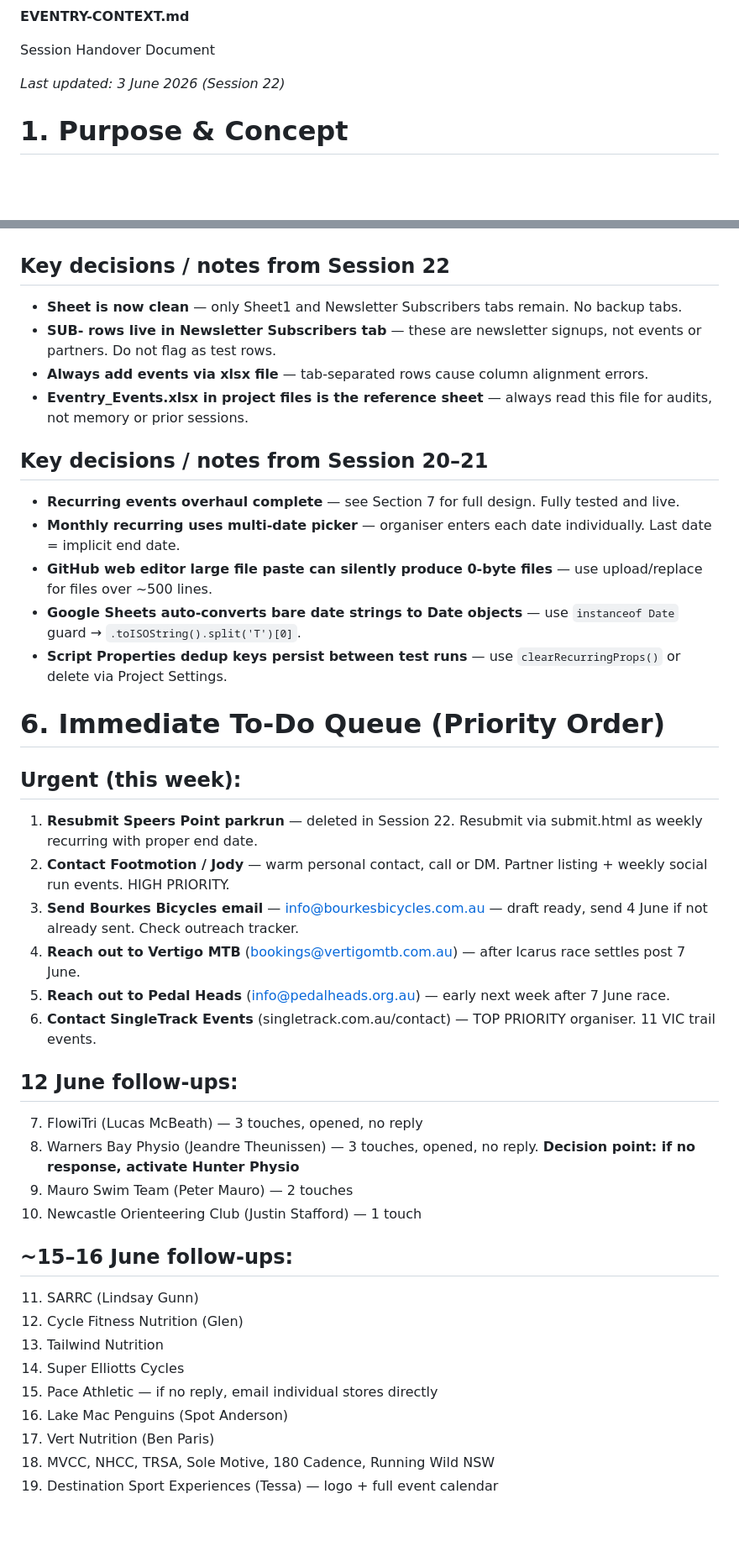
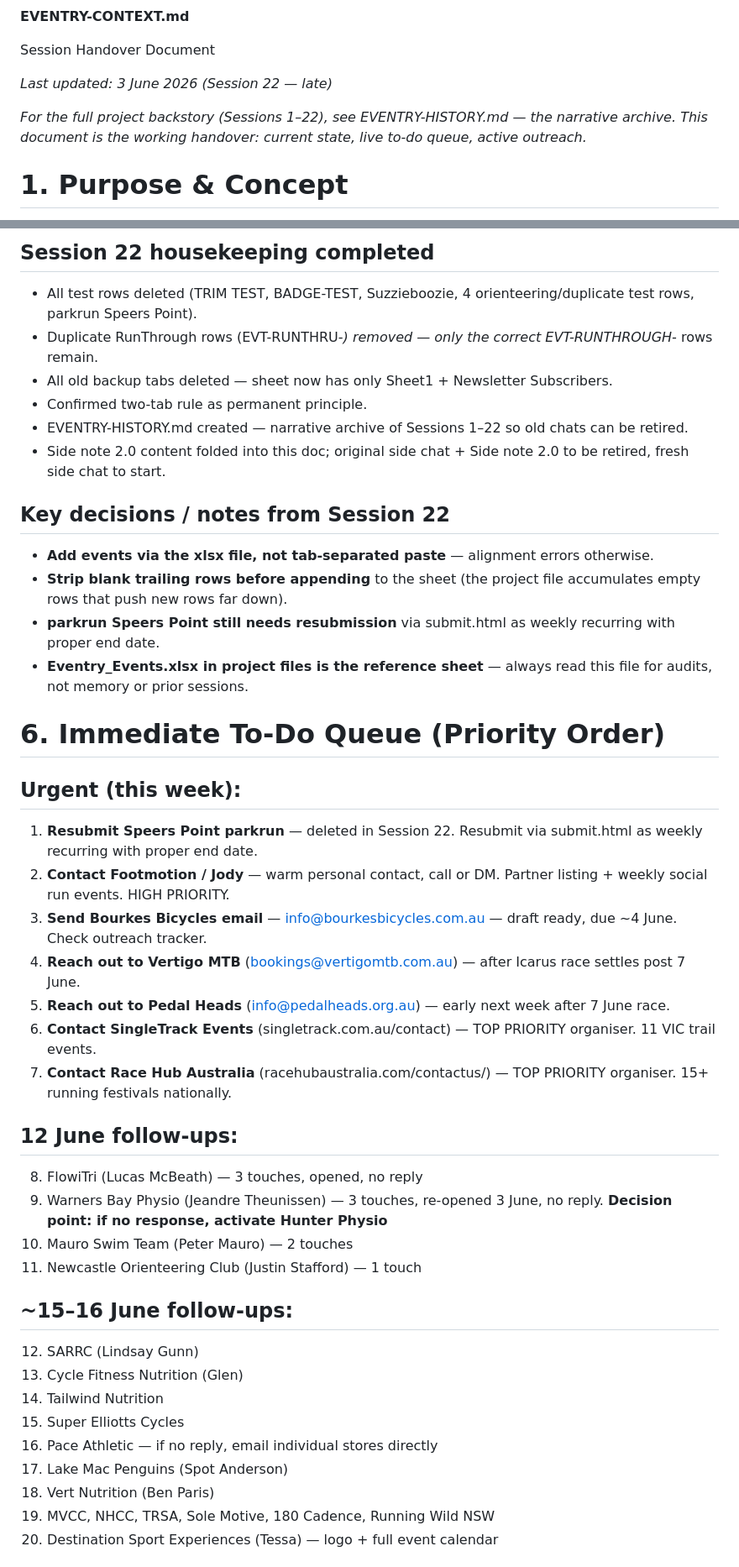
Before and after one commit to eventry-au/eventry, a Markdown page: EVENTRY-CONTEXT.md, 2 parts joined by grey strips. Shown at 84% size. Drawn GitHub-style; blank space fills up the shorter version.

```diff
--- a/EVENTRY-CONTEXT.md
+++ b/EVENTRY-CONTEXT.md
@@ -2,7 +2,9 @@
 
 Session Handover Document
 
-*Last updated: 3 June 2026 (Session 22)*
+*Last updated: 3 June 2026 (Session 22 — late)*
+
+*For the full project backstory (Sessions 1–22), see EVENTRY-HISTORY.md — the narrative archive. This document is the working handover: current state, live to-do queue, active outreach.*
 
 # 1. Purpose & Concept
 
@@ -132,18 +154,18 @@ index.html, event.html, organiser.html, about.html, submit.html, pricing.html, g
+## Session 22 housekeeping completed
+
+- All test rows deleted (TRIM TEST, BADGE-TEST, Suzzieboozie, 4 orienteering/duplicate test rows, parkrun Speers Point).
+- Duplicate RunThrough rows (EVT-RUNTHRU-*) removed — only the correct EVT-RUNTHROUGH-* rows remain.
+- All old backup tabs deleted — sheet now has only Sheet1 + Newsletter Subscribers.
+- Confirmed two-tab rule as permanent principle.
+- EVENTRY-HISTORY.md created — narrative archive of Sessions 1–22 so old chats can be retired.
+- Side note 2.0 content folded into this doc; original side chat + Side note 2.0 to be retired, fresh side chat to start.
 
 ## Key decisions / notes from Session 22
 
-- **Sheet is now clean** — only Sheet1 and Newsletter Subscribers tabs remain. No backup tabs.
-- **SUB- rows live in Newsletter Subscribers tab** — these are newsletter signups, not events or partners. Do not flag as test rows.
-- **Always add events via xlsx file** — tab-separated rows cause column alignment errors.
+- **Add events via the xlsx file, not tab-separated paste** — alignment errors otherwise.
+- **Strip blank trailing rows before appending** to the sheet (the project file accumulates empty rows that push new rows far down).
+- **parkrun Speers Point still needs resubmission** via submit.html as weekly recurring with proper end date.
 - **Eventry_Events.xlsx in project files is the reference sheet** — always read this file for audits, not memory or prior sessions.
-
-## Key decisions / notes from Session 20–21
-
-- **Recurring events overhaul complete** — see Section 7 for full design. Fully tested and live.
-- **Monthly recurring uses multi-date picker** — organiser enters each date individually. Last date = implicit end date.
-- **GitHub web editor large file paste can silently produce 0-byte files** — use upload/replace for files over ~500 lines.
-- **Google Sheets auto-converts bare date strings to Date objects** — use `instanceof Date` guard → `.toISOString().split('T')[0]`.
-- **Script Properties dedup keys persist between test runs** — use `clearRecurringProps()` or delete via Project Settings.
 
 # 6. Immediate To-Do Queue (Priority Order)
 
@@ -151,25 +173,26 @@ index.html, event.html, organiser.html, about.html, submit.html, pricing.html, g
 
 1. **Resubmit Speers Point parkrun** — deleted in Session 22. Resubmit via submit.html as weekly recurring with proper end date.
 2. **Contact Footmotion / Jody** — warm personal contact, call or DM. Partner listing + weekly social run events. HIGH PRIORITY.
-3. **Send Bourkes Bicycles email** — info@bourkesbicycles.com.au — draft ready, send 4 June if not already sent. Check outreach tracker.
+3. **Send Bourkes Bicycles email** — info@bourkesbicycles.com.au — draft ready, due ~4 June. Check outreach tracker.
 4. **Reach out to Vertigo MTB** (bookings@vertigomtb.com.au) — after Icarus race settles post 7 June.
 5. **Reach out to Pedal Heads** (info@pedalheads.org.au) — early next week after 7 June race.
 6. **Contact SingleTrack Events** (singletrack.com.au/contact) — TOP PRIORITY organiser. 11 VIC trail events.
+7. **Contact Race Hub Australia** (racehubaustralia.com/contactus/) — TOP PRIORITY organiser. 15+ running festivals nationally.
 
 ## 12 June follow-ups:
-7. FlowiTri (Lucas McBeath) — 3 touches, opened, no reply
-8. Warners Bay Physio (Jeandre Theunissen) — 3 touches, opened, no reply. **Decision point: if no response, activate Hunter Physio**
-9. Mauro Swim Team (Peter Mauro) — 2 touches
-10. Newcastle Orienteering Club (Justin Stafford) — 1 touch
+8. FlowiTri (Lucas McBeath) — 3 touches, opened, no reply
+9. Warners Bay Physio (Jeandre Theunissen) — 3 touches, re-opened 3 June, no reply. **Decision point: if no response, activate Hunter Physio**
+10. Mauro Swim Team (Peter Mauro) — 2 touches
+11. Newcastle Orienteering Club (Justin Stafford) — 1 touch
 
 ## ~15–16 June follow-ups:
-11. SARRC (Lindsay Gunn)
-12. Cycle Fitness Nutrition (Glen)
-13. Tailwind Nutrition
-14. Super Elliotts Cycles
-15. Pace Athletic — if no reply, email individual stores directly
-16. Lake Mac Penguins (Spot Anderson)
-17. Vert Nutrition (Ben Paris)
-18. MVCC, NHCC, TRSA, Sole Motive, 180 Cadence, Running Wild NSW
-19. Destination Sport Experiences (Tessa) — logo + full event calendar
+12. SARRC (Lindsay Gunn)
+13. Cycle Fitness Nutrition (Glen)
+14. Tailwind Nutrition
+15. Super Elliotts Cycles
+16. Pace Athletic — if no reply, email individual stores directly
+17. Lake Mac Penguins (Spot Anderson)
+18. Vert Nutrition (Ben Paris)
+19. MVCC, NHCC, TRSA, Sole Motive, 180 Cadence, Running Wild NSW
+20. Destination Sport Experiences (Tessa) — logo + full event calendar
 
```
Also changed, not shown: other parts of EVENTRY-CONTEXT.md (+78 -56 lines).
